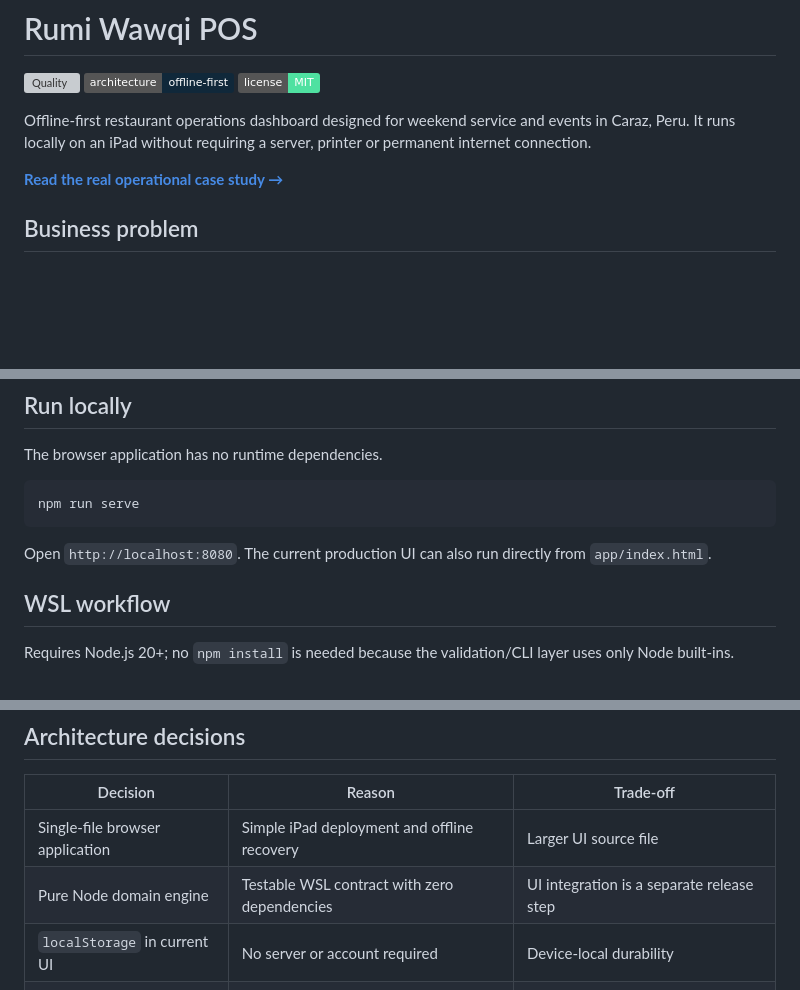
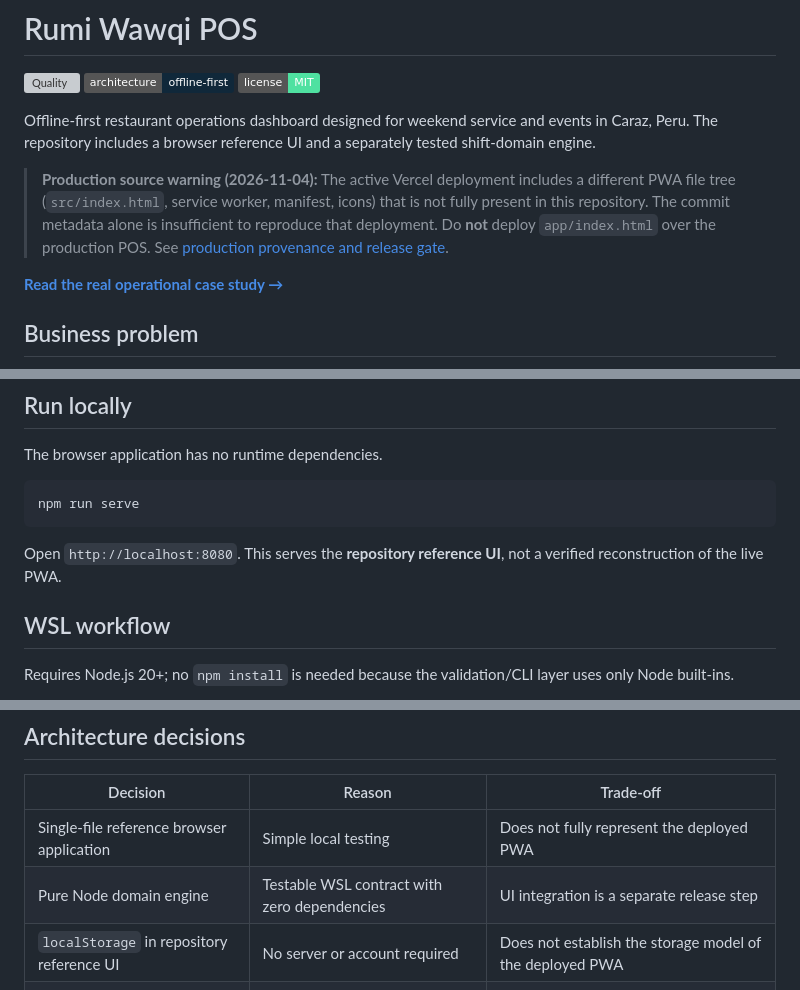
Before and after one commit to Jsantiagom11/rumi-wawqi-pos, a Markdown page: README.md, 3 parts joined by grey strips. Rendered like a GitHub page; badges without logos; blank space fills up the shorter version; grey boxes are pictures that could not be loaded.

Commit message:
docs: block production deployment until PWA source is recovered

````diff
--- a/README.md
+++ b/README.md
@@ -4,7 +4,9 @@
 ![Offline first](https://img.shields.io/badge/architecture-offline--first-10283a)
 ![License](https://img.shields.io/badge/license-MIT-4fe1a1)
 
-Offline-first restaurant operations dashboard designed for weekend service and events in Caraz, Peru. It runs locally on an iPad without requiring a server, printer or permanent internet connection.
+Offline-first restaurant operations dashboard designed for weekend service and events in Caraz, Peru. The repository includes a browser reference UI and a separately tested shift-domain engine.
+
+> **Production source warning (2026-11-04):** The active Vercel deployment includes a different PWA file tree (`src/index.html`, service worker, manifest, icons) that is not fully present in this repository. The commit metadata alone is insufficient to reproduce that deployment. Do **not** deploy `app/index.html` over the production POS. See [production provenance and release gate](docs/PRODUCTION_RELEASE_GATE.md).
 
 **[Read the real operational case study →](docs/case-study.md)**
 
@@ -53,7 +55,7 @@ The browser application has no runtime dependencies.
 npm run serve
 ```
 
-Open `http://localhost:8080`. The current production UI can also run directly from `app/index.html`.
+Open `http://localhost:8080`. This serves the **repository reference UI**, not a verified reconstruction of the live PWA.
 
 ## WSL workflow
 
@@ -119,9 +121,9 @@ The educational layer is intentionally outside the critical closing path. A snap
 
 | Decision | Reason | Trade-off |
 |---|---|---|
-| Single-file browser application | Simple iPad deployment and offline recovery | Larger UI source file |
+| Single-file reference browser application | Simple local testing | Does not fully represent the deployed PWA |
 | Pure Node domain engine | Testable WSL contract with zero dependencies | UI integration is a separate release step |
-| `localStorage` in current UI | No server or account required | Device-local durability |
+| `localStorage` in repository reference UI | No server or account required | Does not establish the storage model of the deployed PWA |
 | Stock reserved on order | Prevents overselling during service | Voided orders must restore stock |
 | Two-phase finalization | Backup exists before archival mutation | Adds an explicit prepare/commit protocol |
 | Integer cents | Avoid floating-point cash drift | Boundary conversion is required |
````
Also changed, not shown: docs/PRODUCTION_RELEASE_GATE.md (added, +35 -0 lines).
